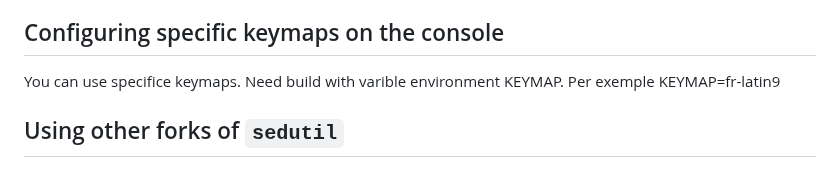
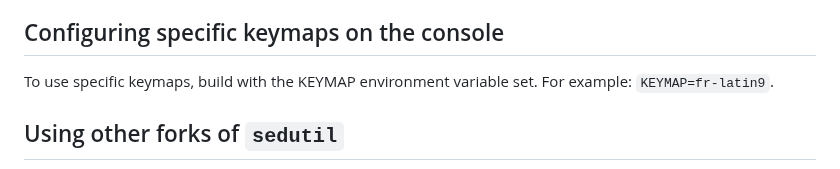
Before and after one commit to Jip-Hop/sedunlocksrv-pba, a Markdown page: README.md, the part around the change. Drawn GitHub-style.

```diff
--- a/README.md
+++ b/README.md
@@ -81,7 +81,7 @@ Note that you can still unlock SED disks using the keyboard with this PBA image.
 
 ## Configuring specific keymaps on the console
 
-You can use specifice keymaps. Need build with varible environment KEYMAP. Per exemple KEYMAP=fr-latin9
+To use specific keymaps, build with the KEYMAP environment variable set. For example: `KEYMAP=fr-latin9`.
 
 ## Using other forks of `sedutil`
 
```
